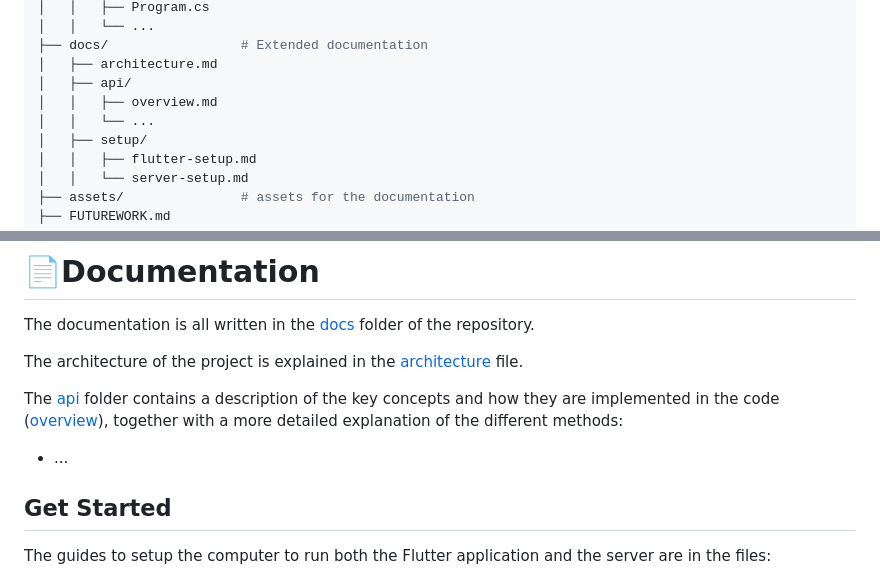
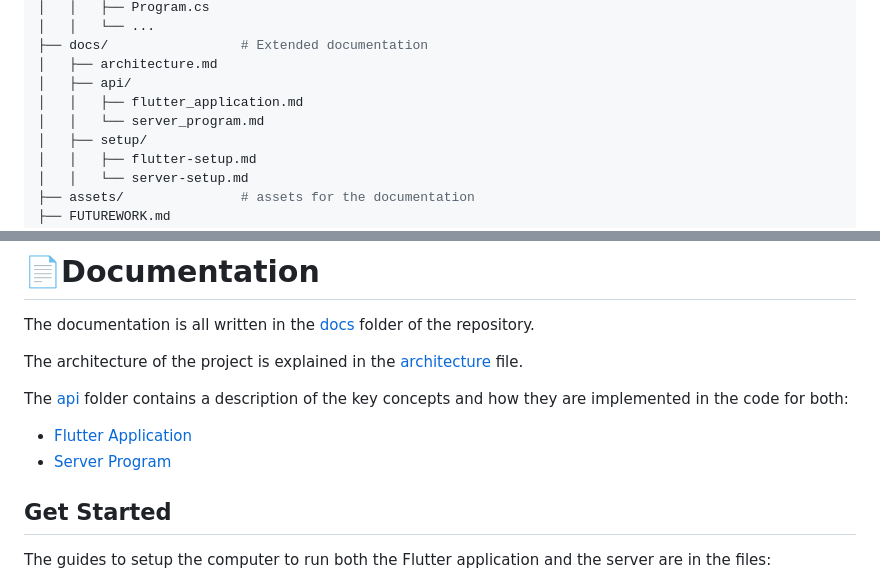
Before and after one commit to rodrigocastro27/SemesterprojectSS25, a Markdown page: README.md, 2 parts joined by grey strips. Rendered like a GitHub page.

Commit message:
Corrected images, changed overview

```diff
--- a/README.md
+++ b/README.md
@@ -40,8 +40,8 @@ The structure of the repository is the following, only showing the relevant file
 ├── docs/                 # Extended documentation
 │   ├── architecture.md
 │   ├── api/
-│   │   ├── overview.md
-│   │   └── ...
+│   │   ├── flutter_application.md
+│   │   └── server_program.md
 │   ├── setup/
 │   │   ├── flutter-setup.md
 │   │   └── server-setup.md
@@ -105,8 +105,9 @@ The documentation is all written in the [docs](docs) folder of the repository.
 
 The architecture of the project is explained in the [architecture](docs/architecture.md) file.
 
-The [api](docs/api) folder contains a description of the key concepts and how they are implemented in the code ([overview](docs/api/overview.md)), together with a more detailed explanation of the different methods:
-- ...
+The [api](docs/api) folder contains a description of the key concepts and how they are implemented in the code for both:
+- [Flutter Application](docs/api/flutter_application.md)
+- [Server Program](docs/api/server_program.md)
 
 ## Get Started
 
```
Also changed, not shown: docs/api/server_program.md (added, +14 -0 lines), docs/architecture.md (+6 -6 lines).
